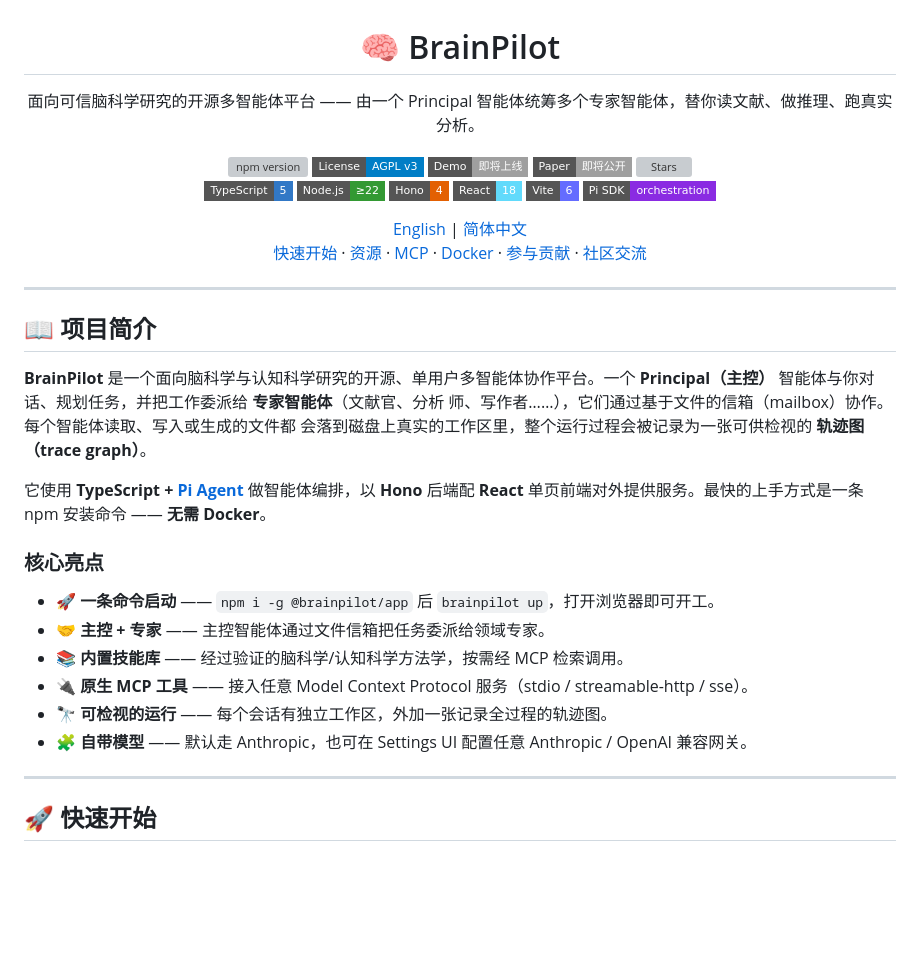
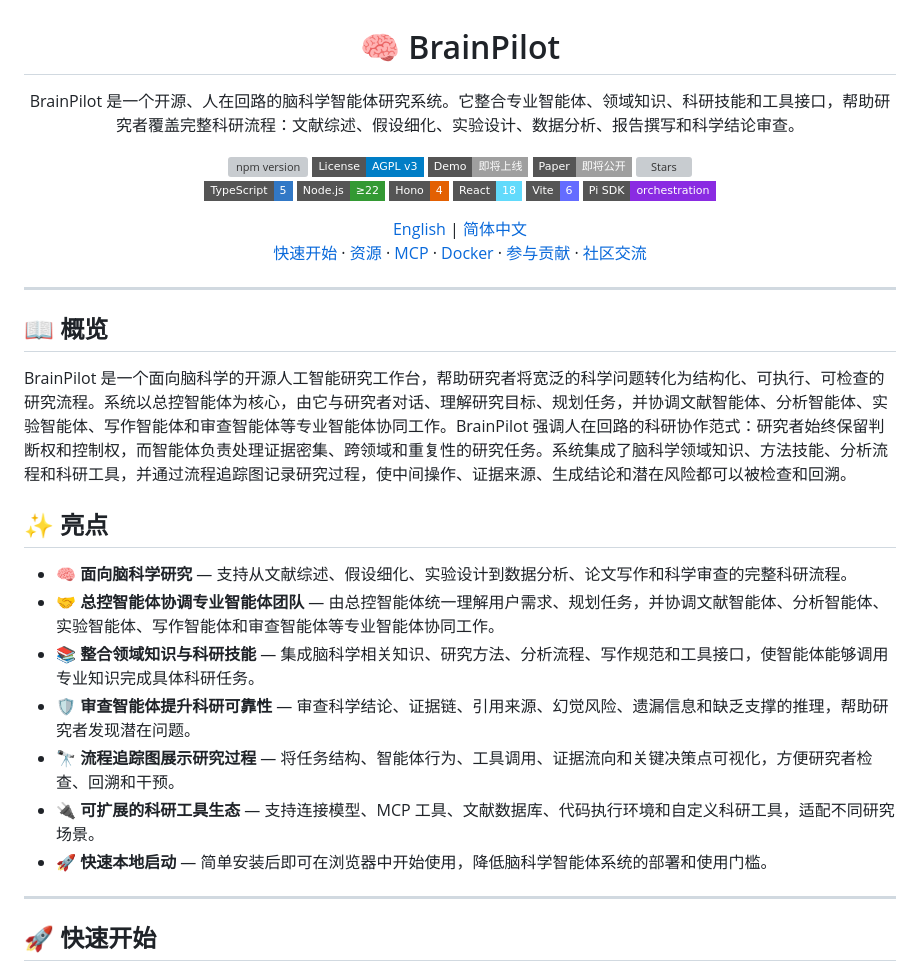
Before and after one commit to NeuroAIHub/BrainPilot, a Markdown page: README-zh.md, the part around the change. Drawn GitHub-style; badges without logos; blank space fills up the shorter version; grey boxes are pictures that could not be loaded.

Commit message:
Revise BrainPilot overview and key features in README
更新了 README-zh.md，提供了 BrainPilot 的详细介绍和核心亮点。

```diff
--- a/README-zh.md
+++ b/README-zh.md
@@ -5,8 +5,7 @@
 <h1 align="center">🧠 BrainPilot</h1>
 
 <p align="center">
-  面向可信脑科学研究的开源多智能体平台 ——
-  由一个 Principal 智能体统筹多个专家智能体，替你读文献、做推理、跑真实分析。
+BrainPilot 是一个开源、人在回路的脑科学智能体研究系统。它整合专业智能体、领域知识、科研技能和工具接口，帮助研究者覆盖完整科研流程：文献综述、假设细化、实验设计、数据分析、报告撰写和科学结论审查。
 </p>
 
 <p align="center">
@@ -37,24 +36,20 @@
 
 ---
 
-## 📖 项目简介
 
-**BrainPilot** 是一个面向脑科学与认知科学研究的开源、单用户多智能体协作平台。一个
-**Principal（主控）** 智能体与你对话、规划任务，并把工作委派给 **专家智能体**（文献官、分析
-师、写作者……），它们通过基于文件的信箱（mailbox）协作。每个智能体读取、写入或生成的文件都
-会落到磁盘上真实的工作区里，整个运行过程会被记录为一张可供检视的 **轨迹图（trace graph）**。
+## 📖 概览
 
-它使用 **TypeScript + [Pi Agent](https://pi.dev)** 做智能体编排，以 **Hono** 后端配 **React**
-单页前端对外提供服务。最快的上手方式是一条 npm 安装命令 —— **无需 Docker**。
+BrainPilot 是一个面向脑科学的开源人工智能研究工作台，帮助研究者将宽泛的科学问题转化为结构化、可执行、可检查的研究流程。系统以总控智能体为核心，由它与研究者对话、理解研究目标、规划任务，并协调文献智能体、分析智能体、实验智能体、写作智能体和审查智能体等专业智能体协同工作。BrainPilot 强调人在回路的科研协作范式：研究者始终保留判断权和控制权，而智能体负责处理证据密集、跨领域和重复性的研究任务。系统集成了脑科学领域知识、方法技能、分析流程和科研工具，并通过流程追踪图记录研究过程，使中间操作、证据来源、生成结论和潜在风险都可以被检查和回溯。
 
-### 核心亮点
+## ✨ 亮点
 
-- **🚀 一条命令启动** —— `npm i -g @brainpilot/app` 后 `brainpilot up`，打开浏览器即可开工。
-- **🤝 主控 + 专家** —— 主控智能体通过文件信箱把任务委派给领域专家。
-- **📚 内置技能库** —— 经过验证的脑科学/认知科学方法学，按需经 MCP 检索调用。
-- **🔌 原生 MCP 工具** —— 接入任意 Model Context Protocol 服务（stdio / streamable-http / sse）。
-- **🔭 可检视的运行** —— 每个会话有独立工作区，外加一张记录全过程的轨迹图。
-- **🧩 自带模型** —— 默认走 Anthropic，也可在 Settings UI 配置任意 Anthropic / OpenAI 兼容网关。
+- **🧠 面向脑科学研究** — 支持从文献综述、假设细化、实验设计到数据分析、论文写作和科学审查的完整科研流程。
+- **🤝 总控智能体协调专业智能体团队** — 由总控智能体统一理解用户需求、规划任务，并协调文献智能体、分析智能体、实验智能体、写作智能体和审查智能体等专业智能体协同工作。
+- **📚 整合领域知识与科研技能** — 集成脑科学相关知识、研究方法、分析流程、写作规范和工具接口，使智能体能够调用专业知识完成具体科研任务。
+- **🛡️ 审查智能体提升科研可靠性** — 审查科学结论、证据链、引用来源、幻觉风险、遗漏信息和缺乏支撑的推理，帮助研究者发现潜在问题。
+- **🔭 流程追踪图展示研究过程** — 将任务结构、智能体行为、工具调用、证据流向和关键决策点可视化，方便研究者检查、回溯和干预。
+- **🔌 可扩展的科研工具生态** — 支持连接模型、MCP 工具、文献数据库、代码执行环境和自定义科研工具，适配不同研究场景。
+- **🚀 快速本地启动** — 简单安装后即可在浏览器中开始使用，降低脑科学智能体系统的部署和使用门槛。
 
 ---
 
```
